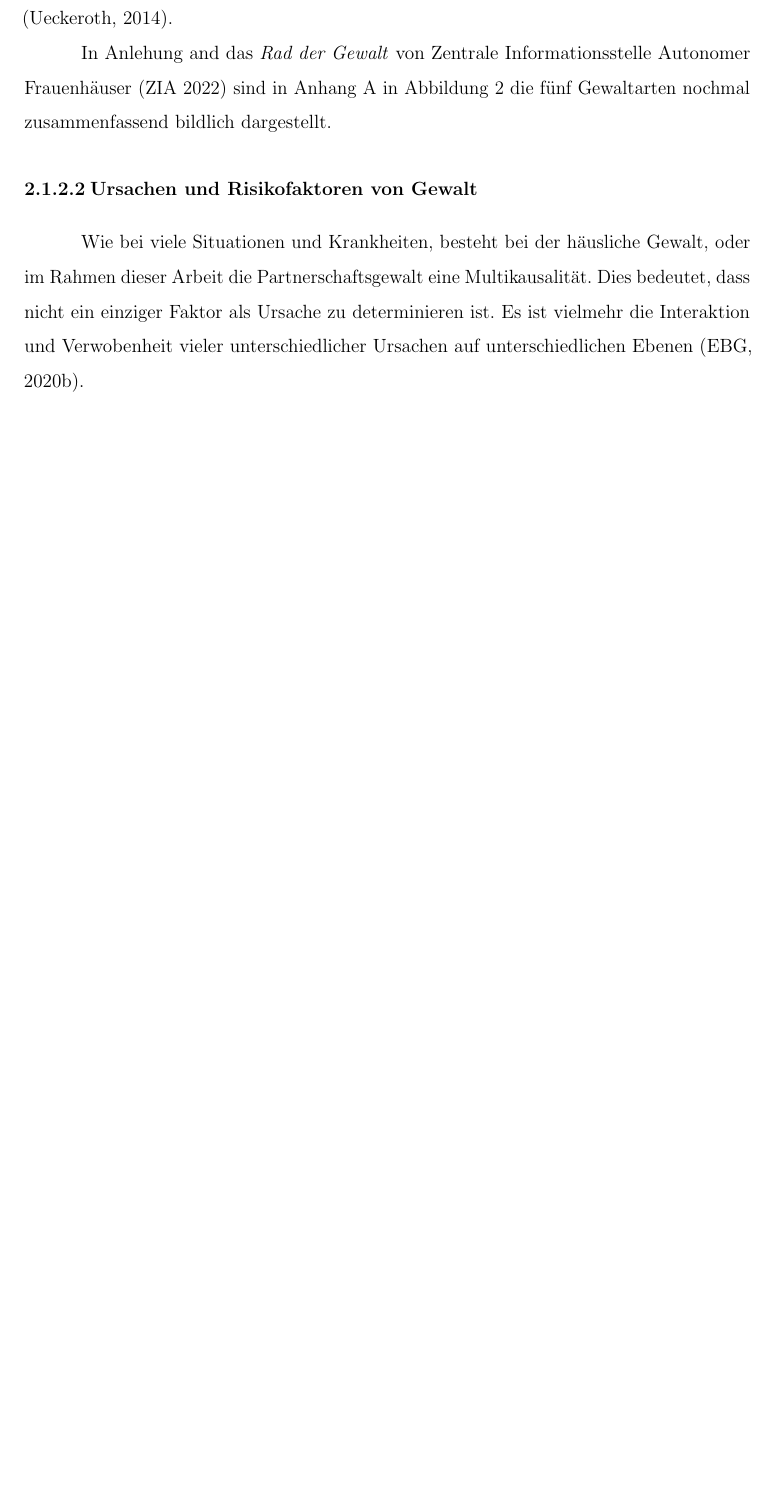
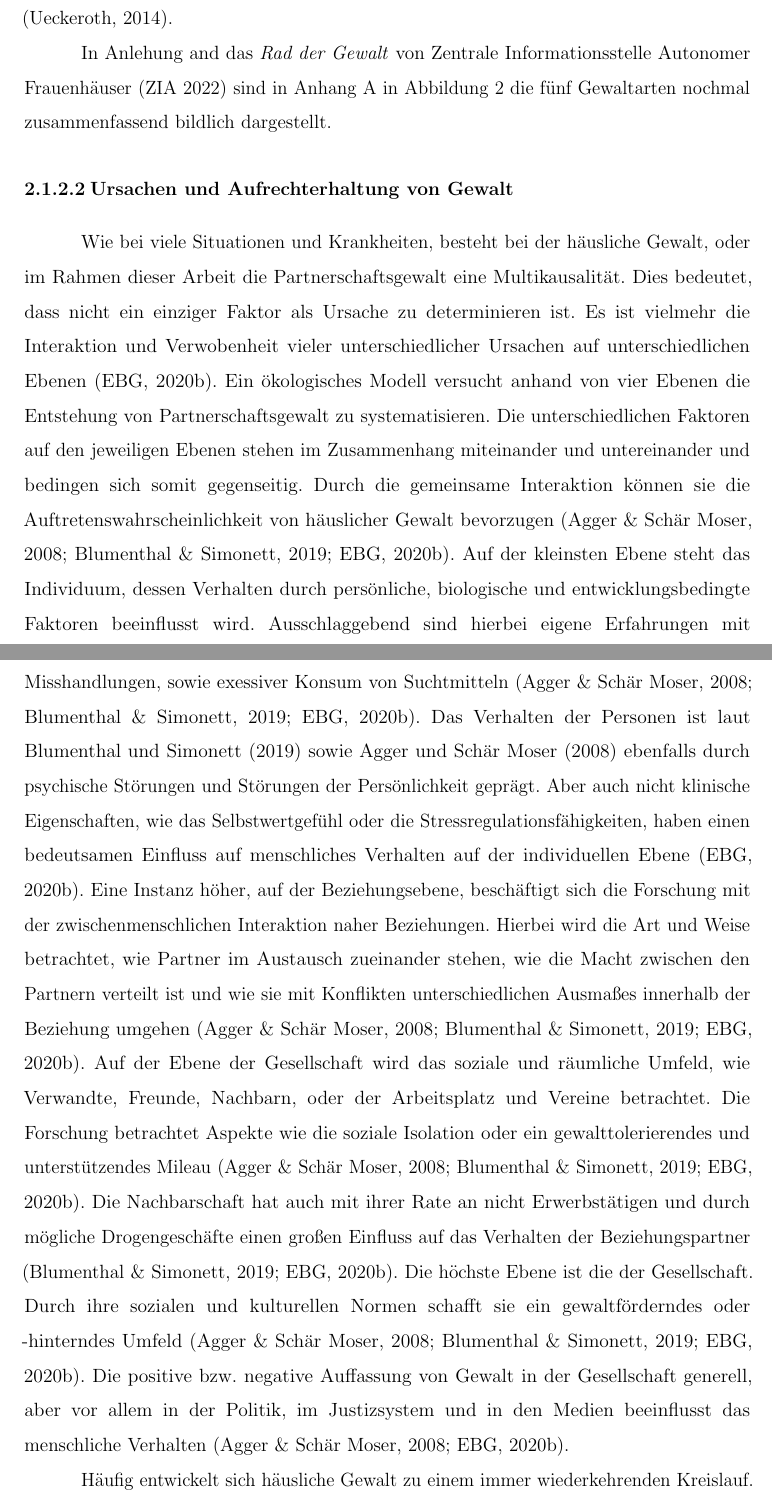
Before and after one commit to TeSeFe/LaTeX_SRH-Vorlage, a LaTeX thesis (SRH_Vorlage.tex, which reads 2 Theorie/2.1.2 Häusliche Gewalt.tex): part of page 14 of 25 before the commit and two parts of pages 14 and 15 of 26 after it, the two joined at a grey line, cut so that both start at the same text, the shorter picture padded with empty space. Compiled offline with pdfLaTeX.

Commit message:
häusliche Gewalt Ursachen und Kreislauf 01.07.22

```diff
--- a/2 Theorie/2.1.2 Häusliche Gewalt.tex
+++ b/2 Theorie/2.1.2 Häusliche Gewalt.tex
@@ -23,6 +23,14 @@ Wie auch die soziale Gewalt, wird die ökonomische Gewalt vom \textcite{Def_Form
 
 In Anlehung and das \textit{Rad der Gewalt} von \textcite{Rad_der_Gewalt} sind in Anhang A in Abbildung~\ref{Rad der Gewalt} die fünf Gewaltarten nochmal zusammenfassend bildlich dargestellt. %how to reference Anhang?
 
-% URSACHE + RISIKOFAKTOREN
-\subsubsection{Ursachen und Risikofaktoren von Gewalt}     \label{2.1.2.2}
-Wie bei viele Situationen und Krankheiten, besteht bei der häusliche Gewalt, oder im Rahmen dieser Arbeit die Partnerschaftsgewalt eine Multikausalität. Dies bedeutet, dass nicht ein einziger Faktor als Ursache zu determinieren ist. Es ist vielmehr die Interaktion und Verwobenheit vieler unterschiedlicher Ursachen auf unterschiedlichen Ebenen \parencite{Ursache_hG}.
+% URSACHE + KREISLAUF DER GEWALT
+\subsubsection{Ursachen und Aufrechterhaltung von Gewalt}     \label{2.1.2.2}
+Wie bei viele Situationen und Krankheiten, besteht bei der häusliche Gewalt, oder im Rahmen dieser Arbeit die Partnerschaftsgewalt eine Multikausalität. Dies bedeutet, dass nicht ein einziger Faktor als Ursache zu determinieren ist. Es ist vielmehr die Interaktion und Verwobenheit vieler unterschiedlicher Ursachen auf unterschiedlichen Ebenen \parencite{Ursache_hG}. Ein ökologisches Modell versucht anhand von vier Ebenen die Entstehung von Partnerschaftsgewalt zu systematisieren. Die unterschiedlichen Faktoren auf den jeweiligen Ebenen stehen im Zusammenhang miteinander und untereinander und bedingen sich somit gegenseitig. Durch die gemeinsame Interaktion können sie die Auftretenswahrscheinlichkeit von häuslicher Gewalt bevorzugen \parencite{Ursache_hG_2, Ursache_hG, Gewaltart}.
+Auf der kleinsten Ebene steht das Individuum, dessen Verhalten durch persönliche, biologische und entwicklungsbedingte Faktoren beeinflusst wird. Ausschlaggebend sind hierbei eigene Erfahrungen mit Misshandlungen, sowie exessiver Konsum von Suchtmitteln \parencite{Ursache_hG_2, Ursache_hG, Gewaltart}. Das Verhalten der Personen ist laut \textcite{Gewaltart} sowie \textcite{Ursache_hG_2} ebenfalls durch psychische Störungen und Störungen der Persönlichkeit geprägt. Aber auch nicht klinische Eigenschaften, wie das Selbstwertgefühl oder die Stressregulationsfähigkeiten, haben einen bedeutsamen Einfluss auf menschliches Verhalten auf der individuellen Ebene \parencite{Ursache_hG}.
+Eine Instanz höher, auf der Beziehungsebene, beschäftigt sich die Forschung mit der zwischenmenschlichen Interaktion naher Beziehungen. Hierbei wird die Art und Weise betrachtet, wie Partner im Austausch zueinander stehen, wie die Macht zwischen den Partnern verteilt ist und wie sie mit Konflikten unterschiedlichen Ausmaßes innerhalb der Beziehung umgehen \parencite{Ursache_hG_2, Ursache_hG, Gewaltart}.
+Auf der Ebene der Gesellschaft wird das soziale und räumliche Umfeld, wie Verwandte, Freunde, Nachbarn, oder der Arbeitsplatz und Vereine betrachtet. Die Forschung betrachtet Aspekte wie die soziale Isolation oder ein gewalttolerierendes und unterstützendes Mileau \parencite{Ursache_hG_2, Ursache_hG, Gewaltart}. Die Nachbarschaft hat auch mit ihrer Rate an nicht Erwerbstätigen und durch mögliche Drogengeschäfte einen großen Einfluss auf das Verhalten der Beziehungspartner \parencite{Ursache_hG, Gewaltart}.
+Die höchste Ebene ist die der Gesellschaft. Durch ihre sozialen und kulturellen Normen schafft sie ein gewaltförderndes oder -hinterndes Umfeld \parencite{Ursache_hG_2, Ursache_hG, Gewaltart}. Die positive bzw. negative Auffassung von Gewalt in der Gesellschaft generell, aber vor allem in der Politik, im Justizsystem und in den Medien beeinflusst das menschliche Verhalten \parencite{Ursache_hG_2, Ursache_hG}.
+
+Häufig entwickelt sich häusliche Gewalt  zu einem immer wiederkehrenden Kreislauf. Dieser beinhaltet die folgenden drei zusammenhängenden Zyklen:
+\begin{itemize}
+    \item Spannungsaufbau
```
Also changed, not shown: 3 Methode/Methoden.tex (+2 -1 lines), Quellen.bib (+2 -2 lines), SRH_Vorlage.bbl, SRH_Vorlage.pdf, 2 Theorie/2.1.2 Häusliche Gewalt.tex (10 more changed lines), 9 other files.
